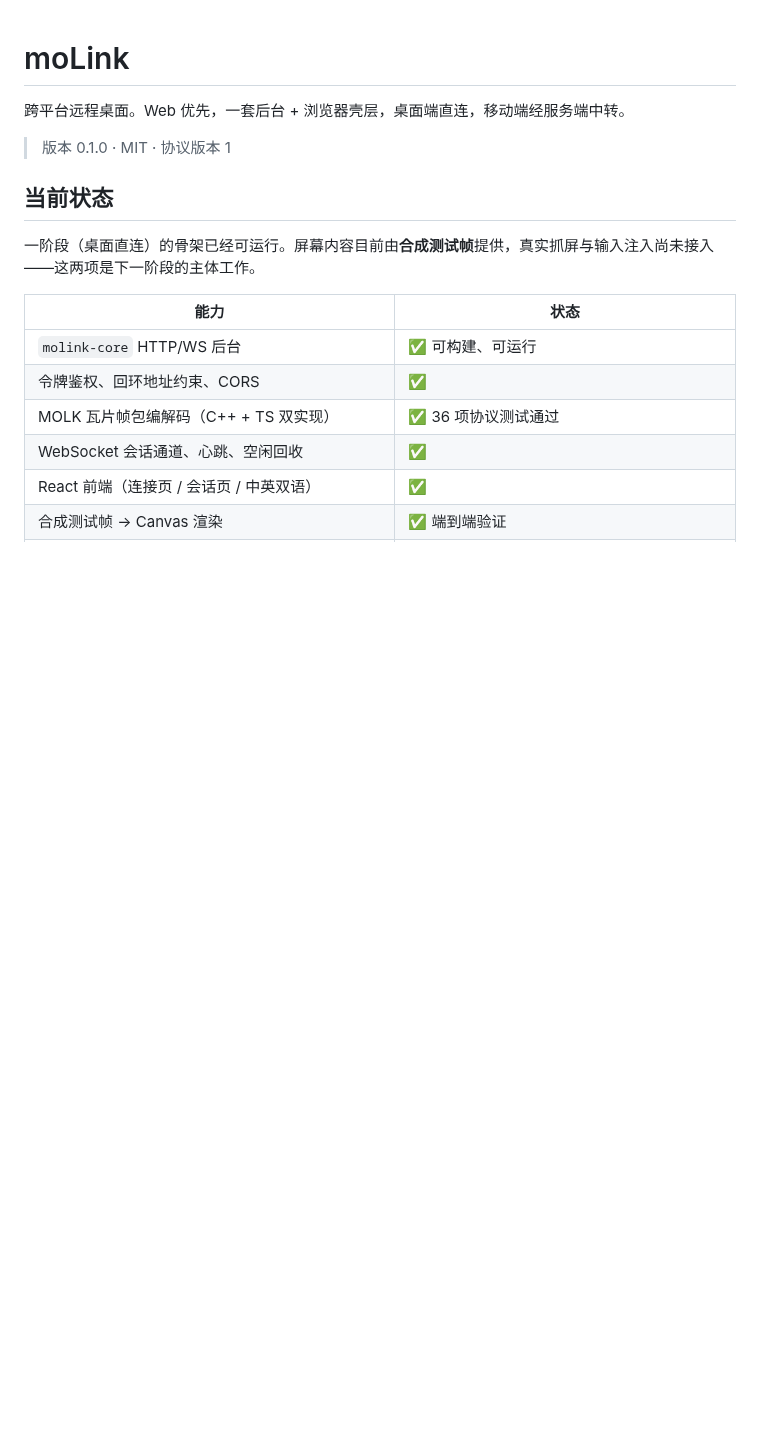
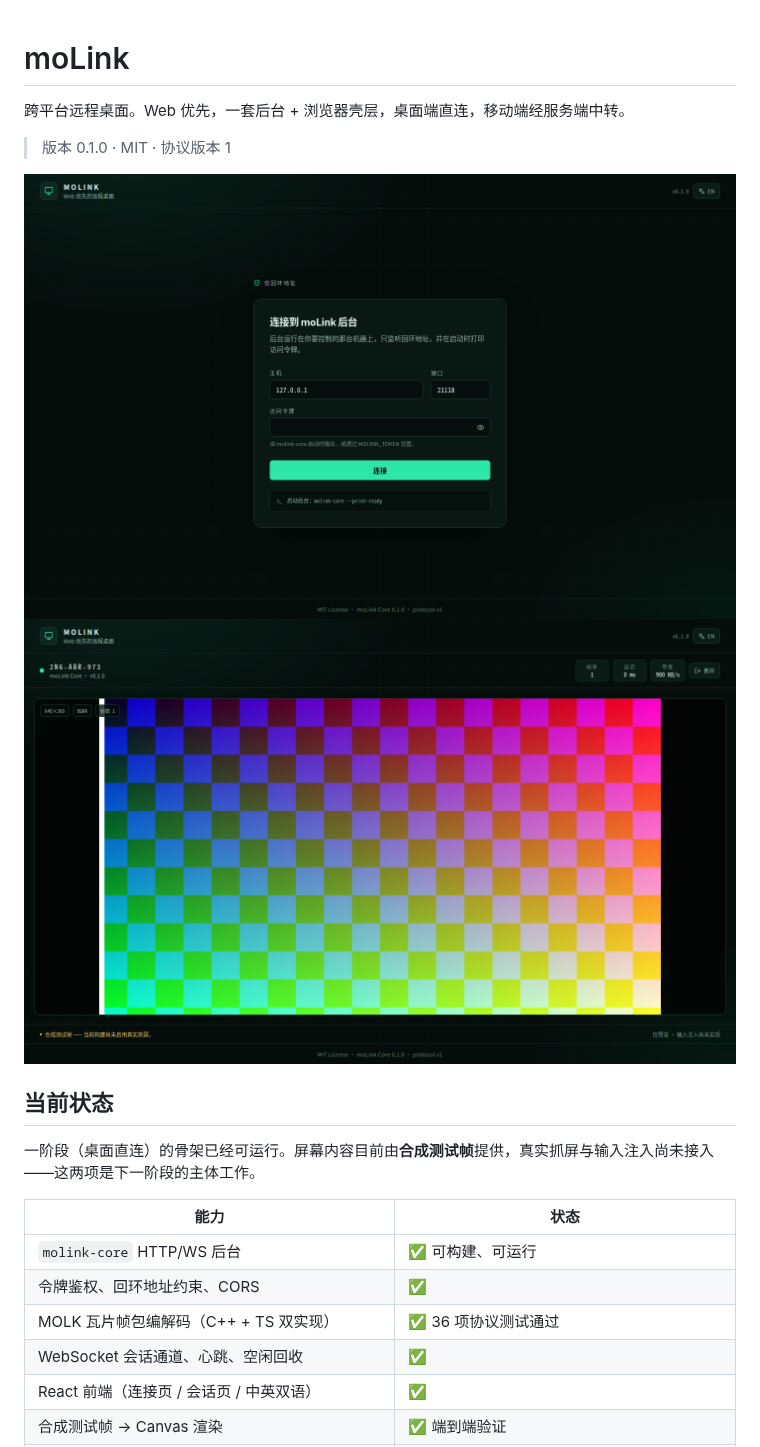
Before and after one commit to Antruly/molink, a Markdown page: README.md, the part around the change. Drawn GitHub-style; pictures changed too: docs/screenshots/connect.png (added), docs/screenshots/session.png (added); blank space fills up the shorter version.

Commit message:
Add UI screenshots to the README

```diff
--- a/README.md
+++ b/README.md
@@ -3,6 +3,9 @@
 跨平台远程桌面。Web 优先，一套后台 + 浏览器壳层，桌面端直连，移动端经服务端中转。
 
 > 版本 0.1.0 · MIT · 协议版本 1
+
+![连接页](docs/screenshots/connect.png)
+![会话页](docs/screenshots/session.png)
 
 ## 当前状态
 
```
